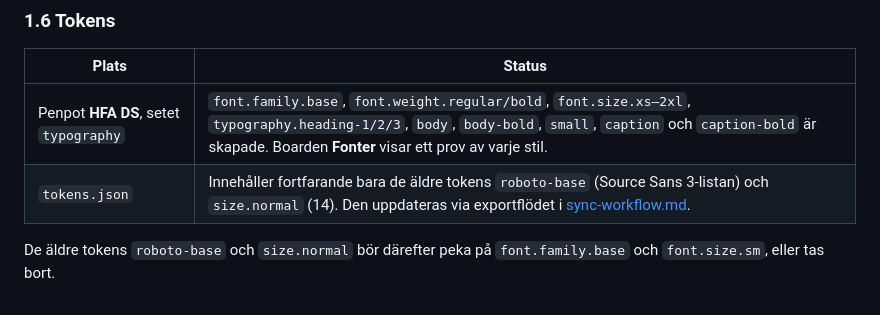
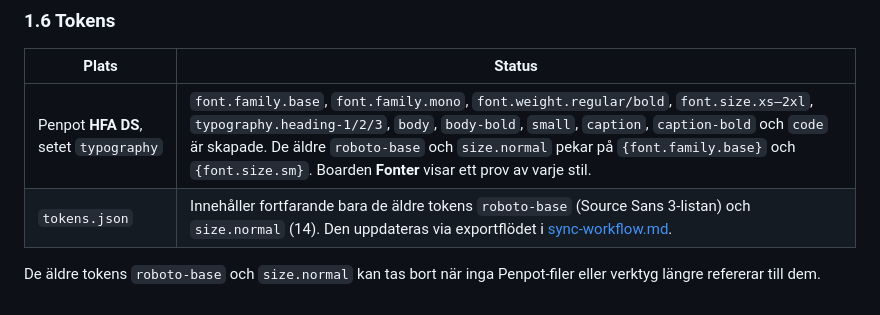
Before and after one commit to larswpettersson/hfa-ds, a Markdown page: docs/designprinciper.md, the part around the change. Drawn GitHub-style.

Commit message:
Document mono/code tokens and legacy token aliases in Penpot
Co-Authored-By: Claude Opus 5.5 <noreply@anthropic.com>
Claude-Session: https://claude.ai/code/session_01N8tzcxxkKjn2jAxz4qvDfV

```diff
--- a/docs/designprinciper.md
+++ b/docs/designprinciper.md
@@ -145,7 +145,7 @@ Inventering av huvudfilerna 2026-10-26. Värden som inte ändras finns inte med.
 
 | Plats | Status |
 |---|---|
-| Penpot **HFA DS**, setet `typography` | `font.family.base`, `font.weight.regular/bold`, `font.size.xs–2xl`, `typography.heading-1/2/3`, `body`, `body-bold`, `small`, `caption` och `caption-bold` är skapade. Boarden **Fonter** visar ett prov av varje stil. |
+| Penpot **HFA DS**, setet `typography` | `font.family.base`, `font.family.mono`, `font.weight.regular/bold`, `font.size.xs–2xl`, `typography.heading-1/2/3`, `body`, `body-bold`, `small`, `caption`, `caption-bold` och `code` är skapade. De äldre `roboto-base` och `size.normal` pekar på `{font.family.base}` och `{font.size.sm}`. Boarden **Fonter** visar ett prov av varje stil. |
 | `tokens.json` | Innehåller fortfarande bara de äldre tokens `roboto-base` (Source Sans 3-listan) och `size.normal` (14). Den uppdateras via exportflödet i [sync-workflow.md](sync-workflow.md). |
 
-De äldre tokens `roboto-base` och `size.normal` bör därefter peka på `font.family.base` och `font.size.sm`, eller tas bort.
+De äldre tokens `roboto-base` och `size.normal` kan tas bort när inga Penpot-filer eller verktyg längre refererar till dem.
```
Also changed, not shown: docs/design-principles.md (+2 -2 lines).
